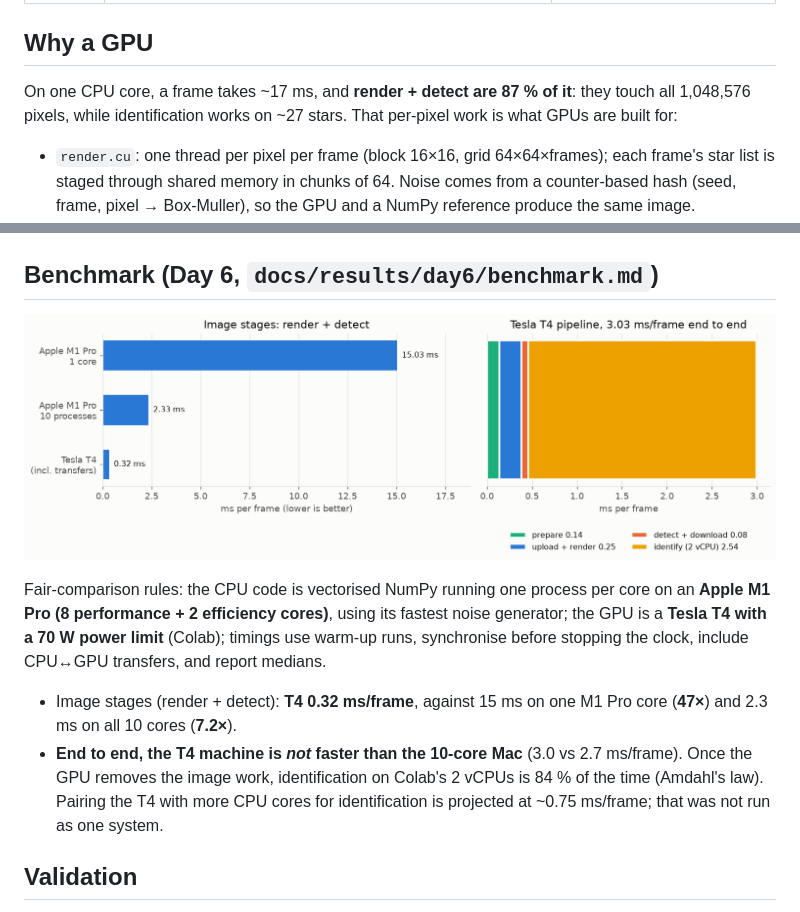
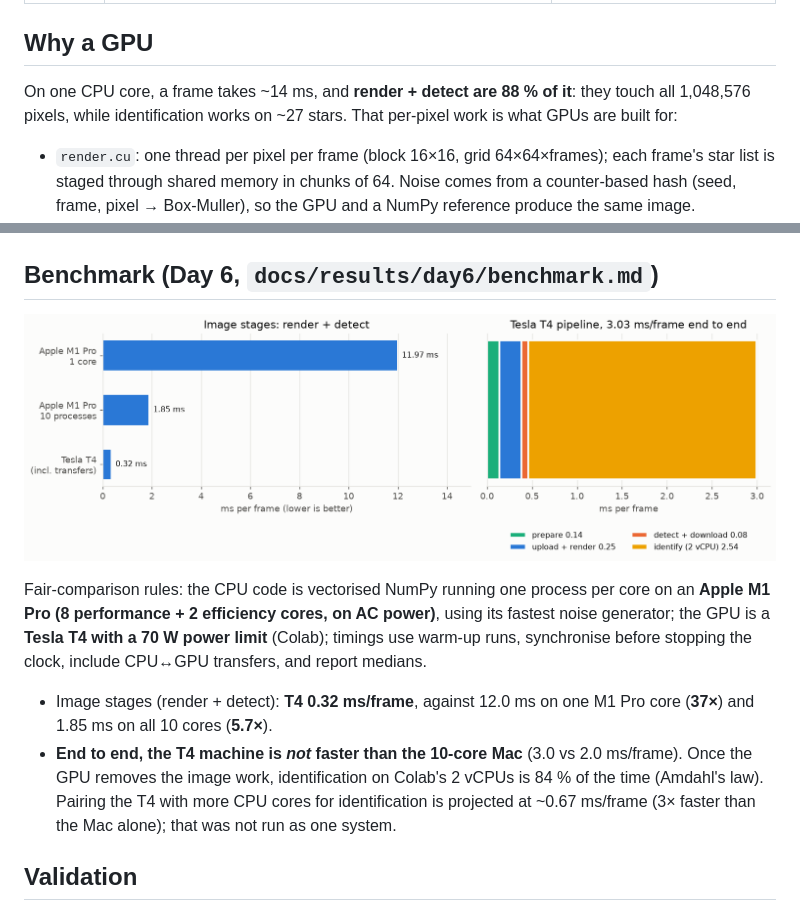
Before and after one commit to KnzyAhmed/star-tracker-gpu, a Markdown page: README.md, 2 parts joined by grey strips. Rendered like a GitHub page; pictures changed too: docs/results/day6/benchmark.png.

Commit message:
Day 6 final: AC-power CPU benchmark (M1 Pro 10 cores), report/figure/README updated; 5.7x image stages, Amdahl end to end

```diff
--- a/README.md
+++ b/README.md
@@ -32,7 +32,7 @@ attitude ──► render ──► detect ──► identify ──────
 
 ## Why a GPU
 
-On one CPU core, a frame takes ~17 ms, and **render + detect are 87 % of it**: they touch all 1,048,576 pixels, while
+On one CPU core, a frame takes ~14 ms, and **render + detect are 88 % of it**: they touch all 1,048,576 pixels, while
 identification works on ~27 stars. That per-pixel work is what GPUs are built for:
 
 - `render.cu`: one thread per pixel per frame (block 16×16, grid 64×64×frames); each frame's star list is staged through shared
@@ -70,13 +70,13 @@ and 29 % near the galactic poles (18 stars). The vote needs enough real stars to
 ![benchmark](docs/results/day6/benchmark.png)
 
 Fair-comparison rules: the CPU code is vectorised NumPy running one process per core on an **Apple M1 Pro (8 performance + 2 efficiency
-cores)**, using its fastest noise generator; the GPU is a **Tesla T4 with a 70 W power limit** (Colab); timings use warm-up runs,
+cores, on AC power)**, using its fastest noise generator; the GPU is a **Tesla T4 with a 70 W power limit** (Colab); timings use warm-up runs,
 synchronise before stopping the clock, include CPU↔GPU transfers, and report medians.
 
-- Image stages (render + detect): **T4 0.32 ms/frame**, against 15 ms on one M1 Pro core (**47×**) and 2.3 ms on all 10 cores (**7.2×**).
-- **End to end, the T4 machine is *not* faster than the 10-core Mac** (3.0 vs 2.7 ms/frame). Once the GPU removes the image work,
+- Image stages (render + detect): **T4 0.32 ms/frame**, against 12.0 ms on one M1 Pro core (**37×**) and 1.85 ms on all 10 cores (**5.7×**).
+- **End to end, the T4 machine is *not* faster than the 10-core Mac** (3.0 vs 2.0 ms/frame). Once the GPU removes the image work,
   identification on Colab's 2 vCPUs is 84 % of the time (Amdahl's law). Pairing the T4 with more CPU cores for identification
-  is projected at ~0.75 ms/frame; that was not run as one system.
+  is projected at ~0.67 ms/frame (3× faster than the Mac alone); that was not run as one system.
 
 ## Validation
 
```
Also changed, not shown: BUILD_LOG.md (+10 -0 lines), LEARNING.md (+7 -6 lines), 3 other files.
